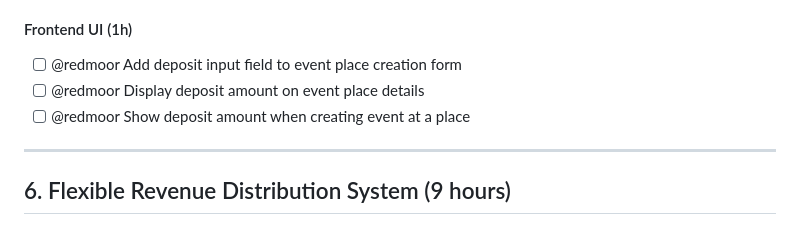
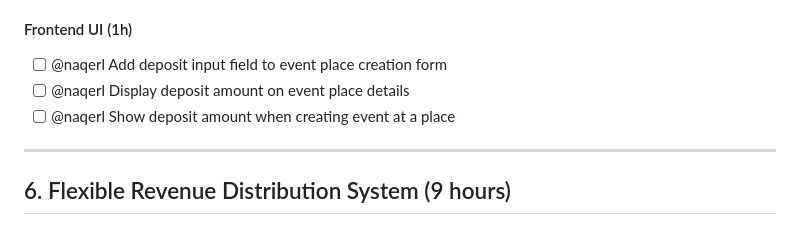
Before and after one commit to ai-shift/cyber-valley-tickets, a Markdown page: MILESTONE_REQUIREMENTS_ANALYSIS.md, the part around one of its changes. Rendered like a GitHub page.

```diff
--- a/MILESTONE_REQUIREMENTS_ANALYSIS.md
+++ b/MILESTONE_REQUIREMENTS_ANALYSIS.md
@@ -147,9 +147,9 @@
 - [ ] @naqerl Update API serializers to include deposit
 
 #### Frontend UI (1h)
-- [ ] @redmoor Add deposit input field to event place creation form
-- [ ] @redmoor Display deposit amount on event place details
-- [ ] @redmoor Show deposit amount when creating event at a place
+- [ ] @naqerl Add deposit input field to event place creation form
+- [ ] @naqerl Display deposit amount on event place details
+- [ ] @naqerl Show deposit amount when creating event at a place
 
 ---
 
```
Also changed, not shown: other parts of MILESTONE_REQUIREMENTS_ANALYSIS.md (+4 -4 lines).
